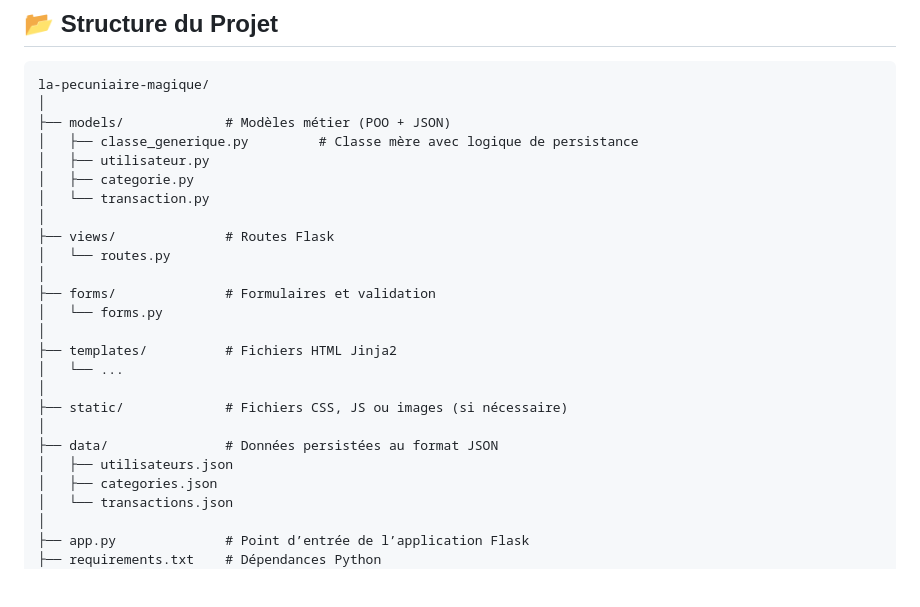
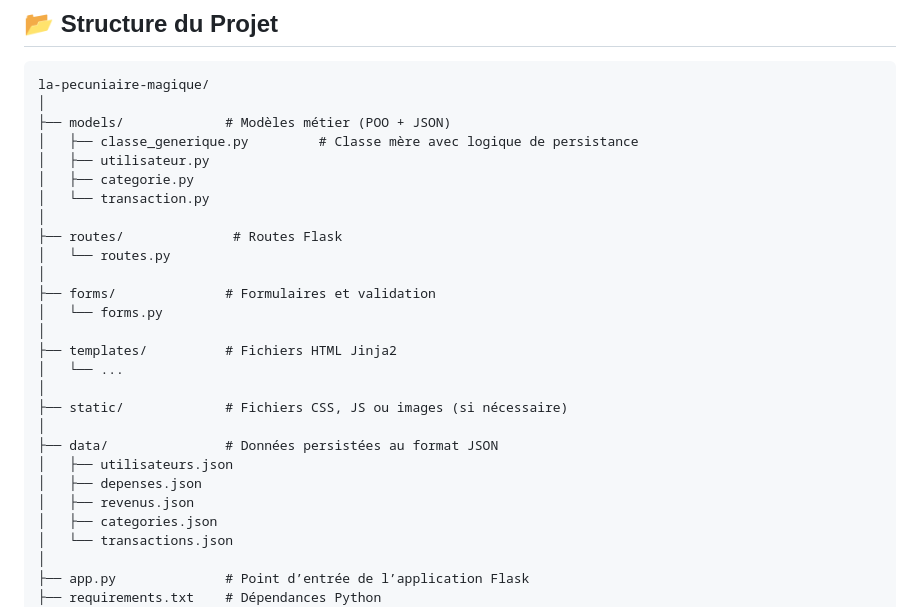
Before and after one commit to LIKELENGE/IETC_suivi_des_depenses_personnelles, a Markdown page: readme.md, the part around one of its changes. Rendered like a GitHub page; blank space fills up the shorter version.

```diff
--- a/readme.md
+++ b/readme.md
@@ -35,7 +35,7 @@ la-pecuniaire-magique/
 │   ├── categorie.py
 │   └── transaction.py
 │
-├── views/              # Routes Flask
+├── routes/              # Routes Flask
 │   └── routes.py
 │
 ├── forms/              # Formulaires et validation
@@ -48,6 +48,8 @@ la-pecuniaire-magique/
 │
 ├── data/               # Données persistées au format JSON
 │   ├── utilisateurs.json
+│   ├── depenses.json
+│   ├── revenus.json
 │   ├── categories.json
 │   └── transactions.json
 │
```
Also changed, not shown: other parts of readme.md (+13 -24 lines).
